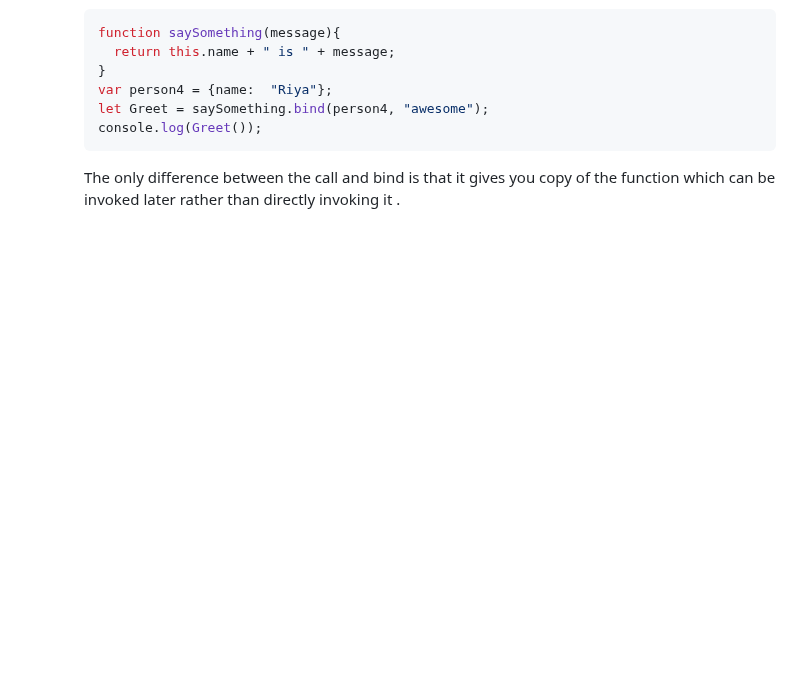
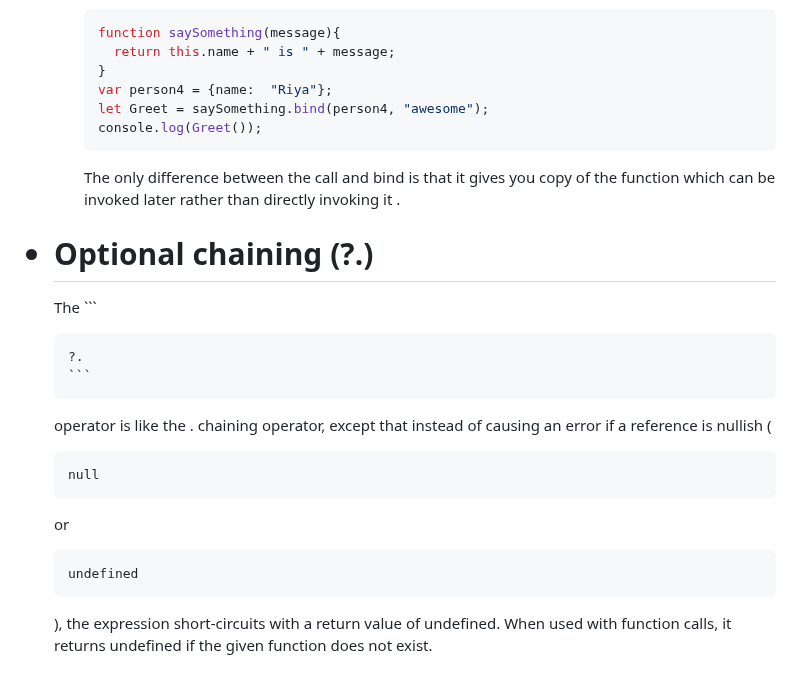
Before and after one commit to Riyakumari57/JavaScript-Coding-Questions, a Markdown page: README.md, the part around the change. GitHub-like rendering; blank space fills up the shorter version.

````diff
--- a/README.md
+++ b/README.md
@@ -259,5 +259,22 @@ console.log(Greet());
 <p>The only difference between the call and bind is that it gives you copy of the function which can be invoked later rather than directly invoking it .</p>
 </ul>
 
+# <li>Optional chaining (?.)</li>
+<p>The
+	```
+
+	?.
+	```
+
+ operator is like the . chaining operator, except that instead of causing an error if a reference is nullish (
+ ```
+ null
+```
+ or
+ ```
+ undefined
+```
+), the expression short-circuits with a return value of undefined. When used with function calls, it returns undefined if the given function does not exist.</p>
+
 
 </ul>
````
